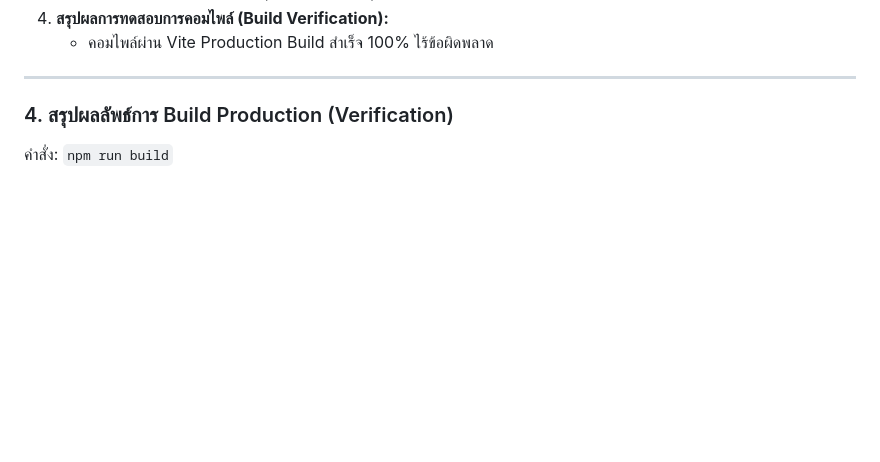
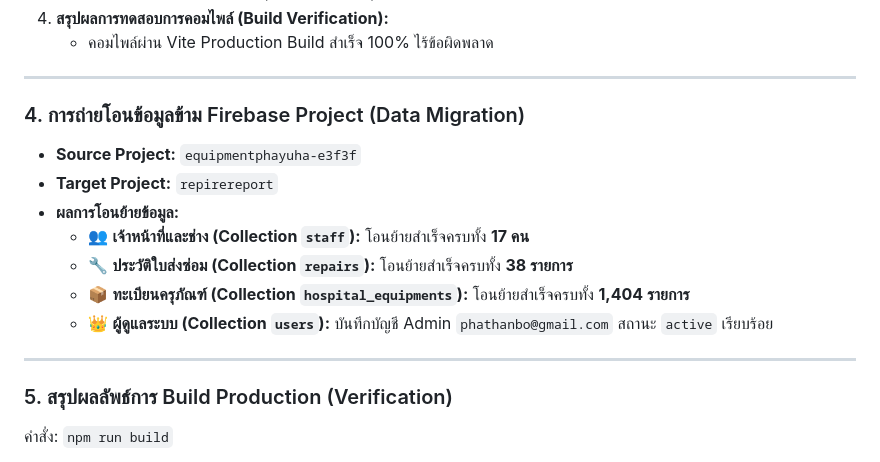
Before and after one commit to equipmentphayuha/repairreport, a Markdown page: SYSTEM_CHANGELOG.md, the part around the change. GitHub-like rendering; blank space fills up the shorter version.

Commit message:
docs: log data migration completion in SYSTEM_CHANGELOG.md

```diff
--- a/SYSTEM_CHANGELOG.md
+++ b/SYSTEM_CHANGELOG.md
@@ -103,7 +103,19 @@
 
 ---
 
-### 4. สรุปผลลัพธ์การ Build Production (Verification)
+### 4. การถ่ายโอนข้อมูลข้าม Firebase Project (Data Migration)
+
+- **Source Project:** `equipmentphayuha-e3f3f`
+- **Target Project:** `repirereport`
+- **ผลการโอนย้ายข้อมูล:**
+  - 👥 **เจ้าหน้าที่และช่าง (Collection `staff`):** โอนย้ายสำเร็จครบทั้ง **17 คน**
+  - 🔧 **ประวัติใบส่งซ่อม (Collection `repairs`):** โอนย้ายสำเร็จครบทั้ง **38 รายการ**
+  - 📦 **ทะเบียนครุภัณฑ์ (Collection `hospital_equipments`):** โอนย้ายสำเร็จครบทั้ง **1,404 รายการ**
+  - 👑 **ผู้ดูแลระบบ (Collection `users`):** บันทึกบัญชี Admin `phathanbo@gmail.com` สถานะ `active` เรียบร้อย
+
+---
+
+### 5. สรุปผลลัพธ์การ Build Production (Verification)
 
 คำสั่ง: `npm run build`
 - **Output Directory:** `dist/`
```
